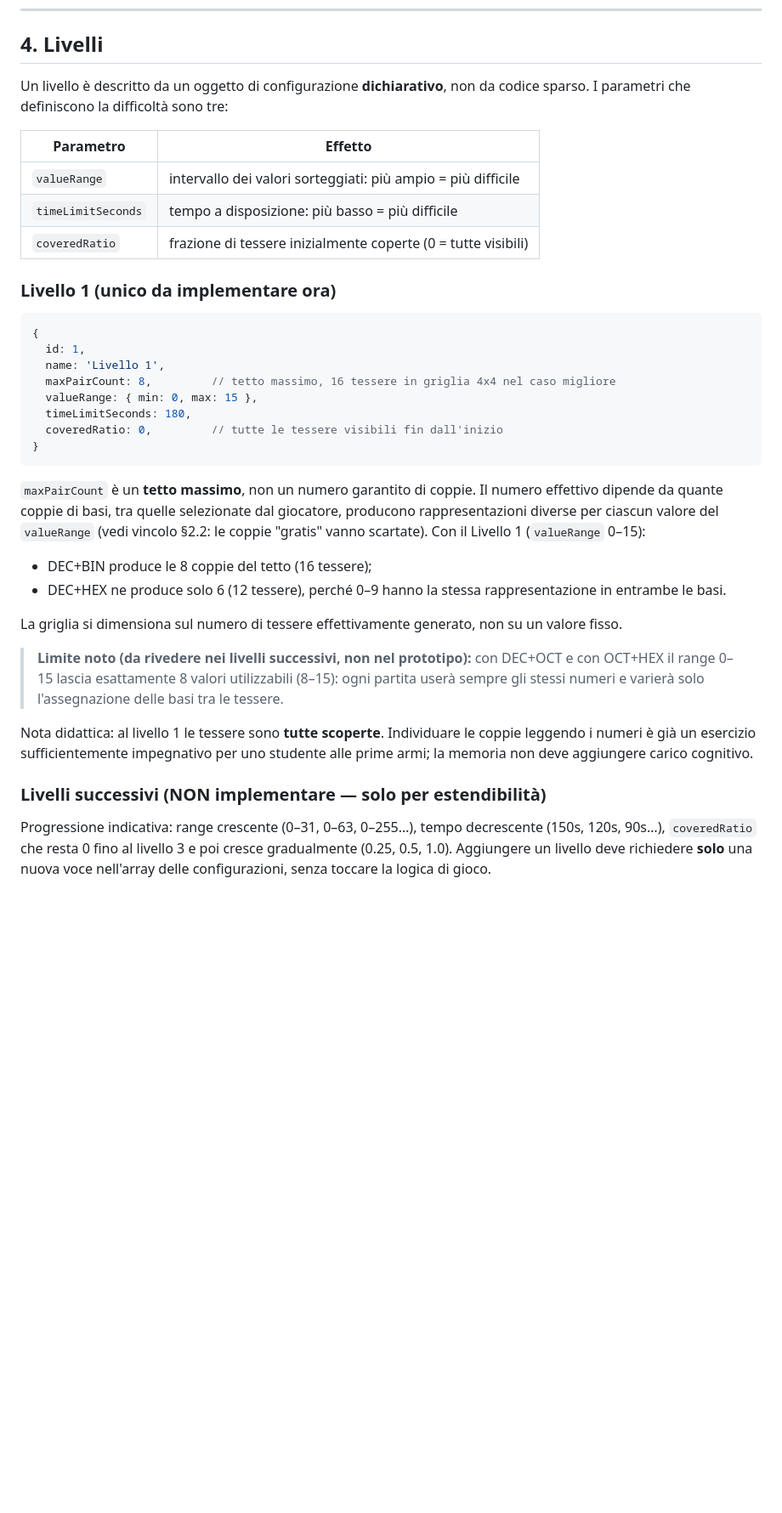
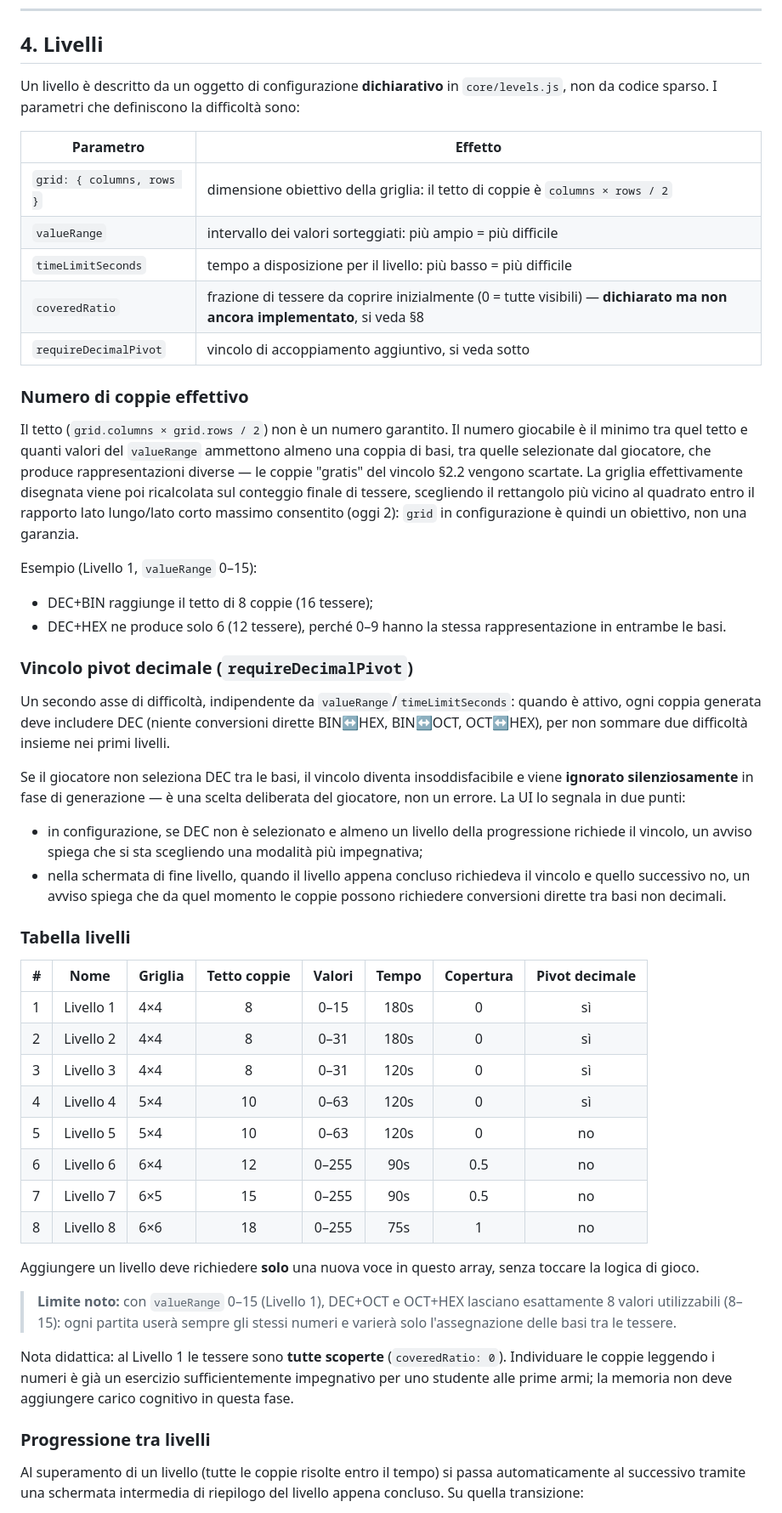
Before and after one commit to vinzoni/base-memory, a Markdown page: SPECIFICHE.md, the part around one of its changes. Shown at 85% size. Rendered like a GitHub page; blank space fills up the shorter version.

Commit message:
docs: bring the specification back in line with the code
The document still described a single-level prototype while eight levels
and the progression between them had already shipped. A stale reference
document is worse than none, since both the reader and Claude Code trust
it at face value.

Also records the uneven six-column grid as a known limitation.

````diff
--- a/SPECIFICHE.md
+++ b/SPECIFICHE.md
@@ -68,50 +65,81 @@ un punteggio ottenuto con 4 basi non è confrontabile con uno ottenuto con 2.
 
 ## 4. Livelli
 
-Un livello è descritto da un oggetto di configurazione **dichiarativo**, non da codice
-sparso. I parametri che definiscono la difficoltà sono tre:
+Un livello è descritto da un oggetto di configurazione **dichiarativo** in
+`core/levels.js`, non da codice sparso. I parametri che definiscono la difficoltà
+sono:
 
 | Parametro | Effetto |
 |---|---|
+| `grid: { columns, rows }` | dimensione obiettivo della griglia: il tetto di coppie è `columns × rows / 2` |
 | `valueRange` | intervallo dei valori sorteggiati: più ampio = più difficile |
-| `timeLimitSeconds` | tempo a disposizione: più basso = più difficile |
-| `coveredRatio` | frazione di tessere inizialmente coperte (0 = tutte visibili) |
+| `timeLimitSeconds` | tempo a disposizione per il livello: più basso = più difficile |
+| `coveredRatio` | frazione di tessere da coprire inizialmente (0 = tutte visibili) — **dichiarato ma non ancora implementato**, si veda §8 |
+| `requireDecimalPivot` | vincolo di accoppiamento aggiuntivo, si veda sotto |
 
-### Livello 1 (unico da implementare ora)
+### Numero di coppie effettivo
 
-```js
-{
-  id: 1,
-  name: 'Livello 1',
-  maxPairCount: 8,         // tetto massimo, 16 tessere in griglia 4x4 nel caso migliore
-  valueRange: { min: 0, max: 15 },
-  timeLimitSeconds: 180,
-  coveredRatio: 0,         // tutte le tessere visibili fin dall'inizio
-}
-```
+Il tetto (`grid.columns × grid.rows / 2`) non è un numero garantito. Il numero
+giocabile è il minimo tra quel tetto e quanti valori del `valueRange` ammettono
+almeno una coppia di basi, tra quelle selezionate dal giocatore, che produce
+rappresentazioni diverse — le coppie "gratis" del vincolo §2.2 vengono scartate. La
+griglia effettivamente disegnata viene poi ricalcolata sul conteggio finale di
+tessere, scegliendo il rettangolo più vicino al quadrato entro il rapporto lato
+lungo/lato corto massimo consentito (oggi 2): `grid` in configurazione è quindi un
+obiettivo, non una garanzia.
 
-`maxPairCount` è un **tetto massimo**, non un numero garantito di coppie. Il numero effettivo
-dipende da quante coppie di basi, tra quelle selezionate dal giocatore, producono
-rappresentazioni diverse per ciascun valore del `valueRange` (vedi vincolo §2.2: le coppie
-"gratis" vanno scartate). Con il Livello 1 (`valueRange` 0–15):
+Esempio (Livello 1, `valueRange` 0–15):
 
-- DEC+BIN produce le 8 coppie del tetto (16 tessere);
-- DEC+HEX ne produce solo 6 (12 tessere), perché 0–9 hanno la stessa rappresentazione in
-  entrambe le basi.
+- DEC+BIN raggiunge il tetto di 8 coppie (16 tessere);
+- DEC+HEX ne produce solo 6 (12 tessere), perché 0–9 hanno la stessa
+  rappresentazione in entrambe le basi.
 
-La griglia si dimensiona sul numero di tessere effettivamente generato, non su un valore fisso.
+### Vincolo pivot decimale (`requireDecimalPivot`)
 
-> **Limite noto (da rivedere nei livelli successivi, non nel prototipo):** con DEC+OCT e con
-> OCT+HEX il range 0–15 lascia esattamente 8 valori utilizzabili (8–15): ogni partita userà
-> sempre gli stessi numeri e varierà solo l'assegnazione delle basi tra le tessere.
+Un secondo asse di difficoltà, indipendente da `valueRange`/`timeLimitSeconds`:
+quando è attivo, ogni coppia generata deve includere DEC (niente conversioni
+dirette BIN↔HEX, BIN↔OCT, OCT↔HEX), per non sommare due difficoltà insieme nei
+primi livelli.
 
-Nota didattica: al livello 1 le tessere sono **tutte scoperte**. Individuare le coppie
-leggendo i numeri è già un esercizio sufficientemente impegnativo per uno studente
-alle prime armi; la memoria non deve aggiungere carico cognitivo.
+Se il giocatore non seleziona DEC tra le basi, il vincolo diventa insoddisfacibile
+e viene **ignorato silenziosamente** in fase di generazione — è una scelta
+deliberata del giocatore, non un errore. La UI lo segnala in due punti:
 
-### Livelli successivi (NON implementare — solo per estendibilità)
+- in configurazione, se DEC non è selezionato e almeno un livello della
+  progressione richiede il vincolo, un avviso spiega che si sta scegliendo una
+  modalità più impegnativa;
+- nella schermata di fine livello, quando il livello appena concluso richiedeva il
+  vincolo e quello successivo no, un avviso spiega che da quel momento le coppie
+  possono richiedere conversioni dirette tra basi non decimali.
 
-Progressione indicativa: range crescente (0–31, 0–63, 0–255…), tempo decrescente
-(150s, 120s, 90s…), `coveredRatio` che resta 0 fino al livello 3 e poi cresce
-gradualmente (0.25, 0.5, 1.0). Aggiungere un livello deve richiedere **solo** una nuova
-voce nell'array delle configurazioni, senza toccare la logica di gioco.
+### Tabella livelli
+
+| # | Nome | Griglia | Tetto coppie | Valori | Tempo | Copertura | Pivot decimale |
+|---|------|---------|:---:|:---:|:---:|:---:|:---:|
+| 1 | Livello 1 | 4×4 | 8  | 0–15  | 180s | 0   | sì |
+| 2 | Livello 2 | 4×4 | 8  | 0–31  | 180s | 0   | sì |
+| 3 | Livello 3 | 4×4 | 8  | 0–31  | 120s | 0   | sì |
+| 4 | Livello 4 | 5×4 | 10 | 0–63  | 120s | 0   | sì |
+| 5 | Livello 5 | 5×4 | 10 | 0–63  | 120s | 0   | no |
+| 6 | Livello 6 | 6×4 | 12 | 0–255 | 90s  | 0.5 | no |
+| 7 | Livello 7 | 6×5 | 15 | 0–255 | 90s  | 0.5 | no |
+| 8 | Livello 8 | 6×6 | 18 | 0–255 | 75s  | 1   | no |
+
+Aggiungere un livello deve richiedere **solo** una nuova voce in questo array,
+senza toccare la logica di gioco.
+
+> **Limite noto:** con `valueRange` 0–15 (Livello 1), DEC+OCT e OCT+HEX lasciano
+> esattamente 8 valori utilizzabili (8–15): ogni partita userà sempre gli stessi
+> numeri e varierà solo l'assegnazione delle basi tra le tessere.
+
+Nota didattica: al Livello 1 le tessere sono **tutte scoperte** (`coveredRatio: 0`).
+Individuare le coppie leggendo i numeri è già un esercizio sufficientemente
+impegnativo per uno studente alle prime armi; la memoria non deve aggiungere carico
+cognitivo in questa fase.
+
+### Progressione tra livelli
+
+Al superamento di un livello (tutte le coppie risolte entro il tempo) si passa
+automaticamente al successivo tramite una schermata intermedia di riepilogo del
+livello appena concluso. Su quella transizione:
+
````
Also changed, not shown: other parts of SPECIFICHE.md (+41 -17 lines).
